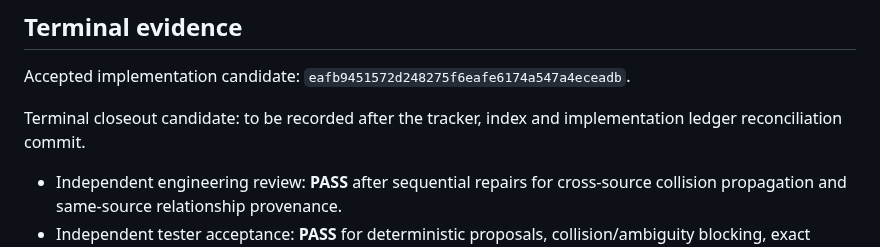
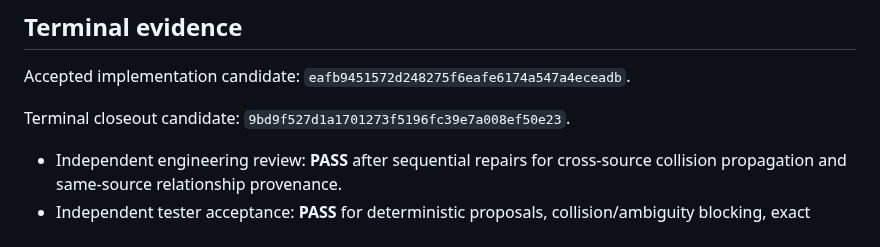
Before and after one commit to Onellan/tockrPlatform, a Markdown page: plan/completed/pf-b9-s01-reconciliation.md, the part around the change. Rendered like a GitHub page.

Commit message:
docs(platform): bind PF-B9-S01 closeout candidate

```diff
--- a/plan/completed/pf-b9-s01-reconciliation.md
+++ b/plan/completed/pf-b9-s01-reconciliation.md
@@ -74,8 +74,7 @@ systems and Platform records untouched.
 
 Accepted implementation candidate: `eafb9451572d248275f6eafe6174a547a4eceadb`.
 
-Terminal closeout candidate: to be recorded after the tracker, index and
-implementation ledger reconciliation commit.
+Terminal closeout candidate: `9bd9f527d1a1701273f5196fc39e7a008ef50e23`.
 
 - Independent engineering review: **PASS** after sequential repairs for
   cross-source collision propagation and same-source relationship provenance.
```
